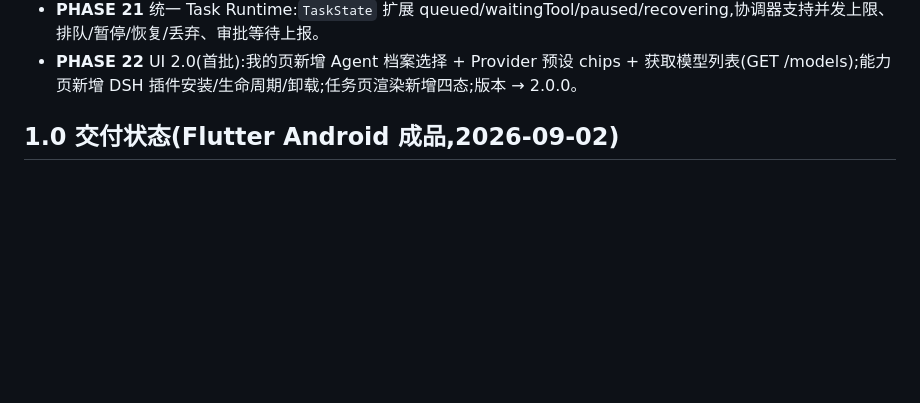
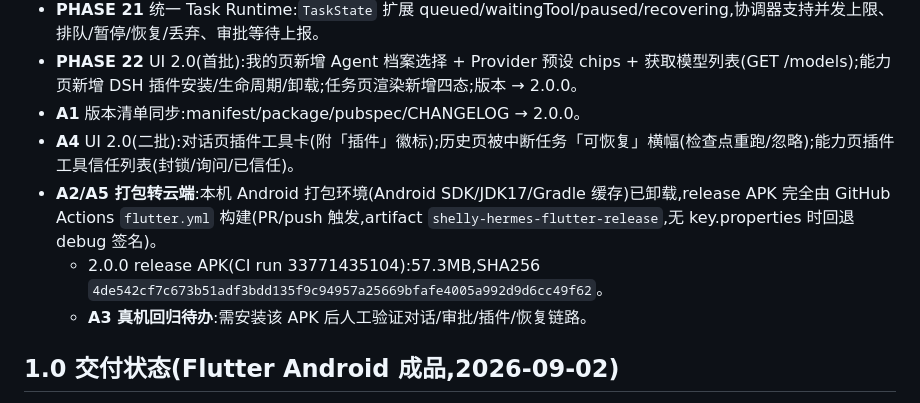
Before and after one commit to KimChina-dot/shelly-hermes-agent, a Markdown page: PROJECT_STATUS.md, the part around the change. GitHub-like rendering; blank space fills up the shorter version.

Commit message:
docs(release): A2 — 2.0.0 云端 release APK 交付记录(run 33771435104,SHA256 入档)

```diff
--- a/PROJECT_STATUS.md
+++ b/PROJECT_STATUS.md
@@ -21,6 +21,11 @@
 - **PHASE 20** 后台 Agent:前台服务保活(已有)+ `TaskRecovery` 中断记录与恢复扫描(进程死亡检测,checkpoint 续跑语义保留)。
 - **PHASE 21** 统一 Task Runtime:`TaskState` 扩展 queued/waitingTool/paused/recovering,协调器支持并发上限、排队/暂停/恢复/丢弃、审批等待上报。
 - **PHASE 22** UI 2.0(首批):我的页新增 Agent 档案选择 + Provider 预设 chips + 获取模型列表(GET /models);能力页新增 DSH 插件安装/生命周期/卸载;任务页渲染新增四态;版本 → 2.0.0。
+- **A1** 版本清单同步:manifest/package/pubspec/CHANGELOG → 2.0.0。
+- **A4** UI 2.0(二批):对话页插件工具卡(附「插件」徽标);历史页被中断任务「可恢复」横幅(检查点重跑/忽略);能力页插件工具信任列表(封锁/询问/已信任)。
+- **A2/A5 打包转云端**:本机 Android 打包环境(Android SDK/JDK17/Gradle 缓存)已卸载,release APK 完全由 GitHub Actions `flutter.yml` 构建(PR/push 触发,artifact `shelly-hermes-flutter-release`,无 key.properties 时回退 debug 签名)。
+  - 2.0.0 release APK(CI run 33771435104):57.3MB,SHA256 `4de542cf7c673b51adf3bdd135f9c94957a25669bfafe4005a992d9d6cc49f62`。
+  - **A3 真机回归待办**:需安装该 APK 后人工验证对话/审批/插件/恢复链路。
 
 ## 1.0 交付状态(Flutter Android 成品,2026-09-02)
 
```
Also changed, not shown: CHANGELOG.md (+13 -2 lines).
